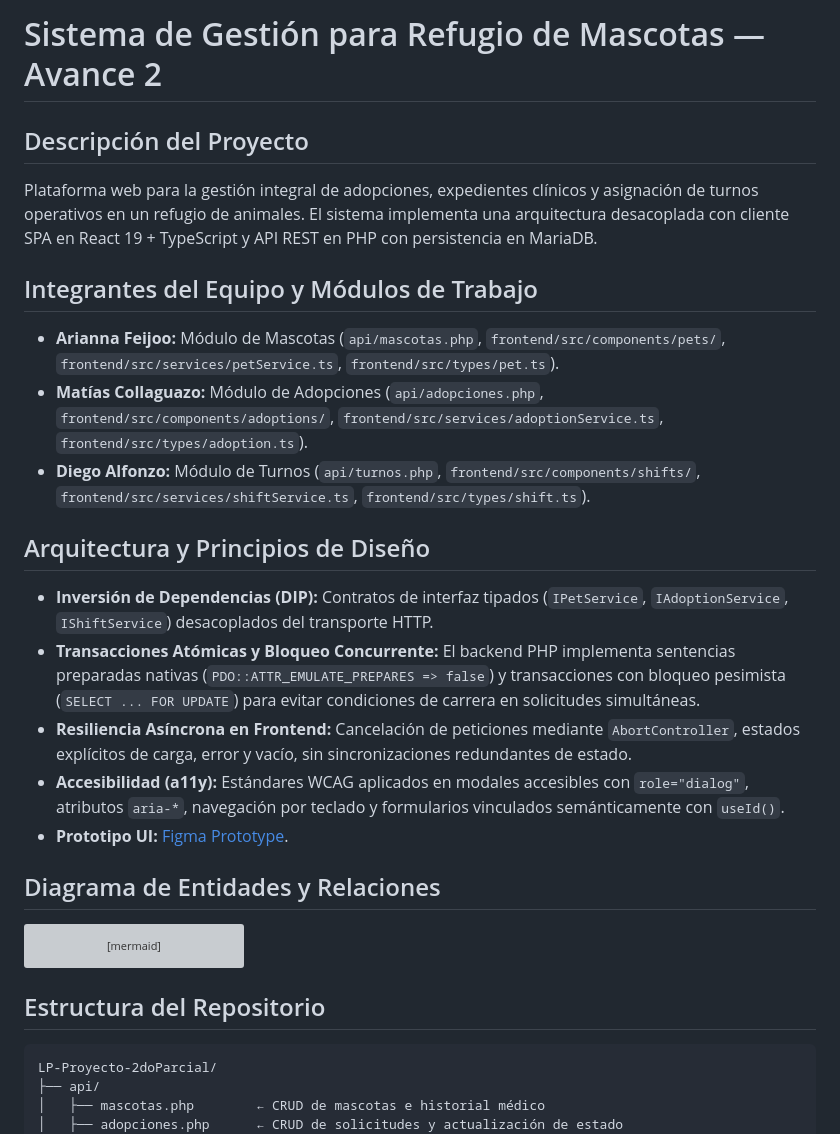
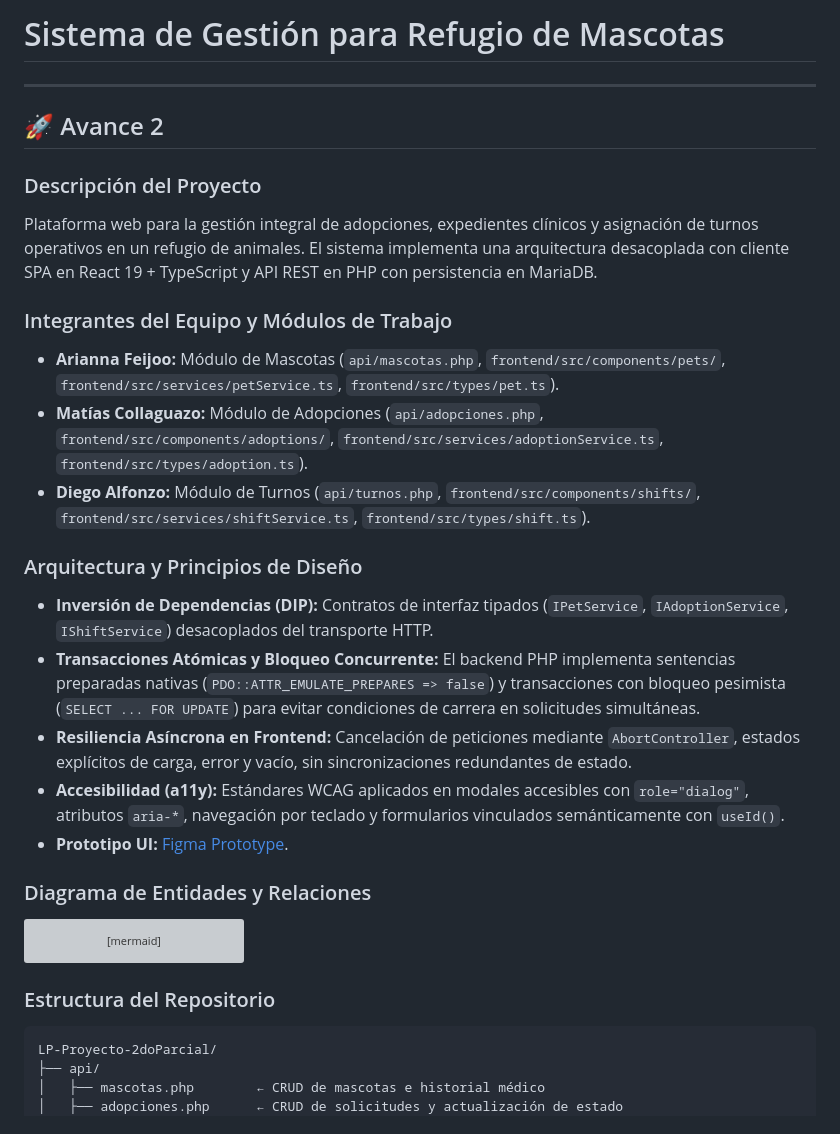
Before and after one commit to AriFtw03/LP-Proyecto-2doParcial, a Markdown page: README.md, the part around one of its changes. GitHub-like rendering; grey boxes are pictures that could not be loaded.

````diff
--- a/README.md
+++ b/README.md
@@ -1,21 +1,25 @@
-# Sistema de Gestión para Refugio de Mascotas — Avance 2
+# Sistema de Gestión para Refugio de Mascotas
 
-## Descripción del Proyecto
+---
+
+## 🚀 Avance 2
+
+### Descripción del Proyecto
 Plataforma web para la gestión integral de adopciones, expedientes clínicos y asignación de turnos operativos en un refugio de animales. El sistema implementa una arquitectura desacoplada con cliente SPA en React 19 + TypeScript y API REST en PHP con persistencia en MariaDB.
 
-## Integrantes del Equipo y Módulos de Trabajo
+### Integrantes del Equipo y Módulos de Trabajo
 * **Arianna Feijoo:** Módulo de Mascotas (`api/mascotas.php`, `frontend/src/components/pets/`, `frontend/src/services/petService.ts`, `frontend/src/types/pet.ts`).
 * **Matías Collaguazo:** Módulo de Adopciones (`api/adopciones.php`, `frontend/src/components/adoptions/`, `frontend/src/services/adoptionService.ts`, `frontend/src/types/adoption.ts`).
 * **Diego Alfonzo:** Módulo de Turnos (`api/turnos.php`, `frontend/src/components/shifts/`, `frontend/src/services/shiftService.ts`, `frontend/src/types/shift.ts`).
 
-## Arquitectura y Principios de Diseño
+### Arquitectura y Principios de Diseño
 * **Inversión de Dependencias (DIP):** Contratos de interfaz tipados (`IPetService`, `IAdoptionService`, `IShiftService`) desacoplados del transporte HTTP.
 * **Transacciones Atómicas y Bloqueo Concurrente:** El backend PHP implementa sentencias preparadas nativas (`PDO::ATTR_EMULATE_PREPARES => false`) y transacciones con bloqueo pesimista (`SELECT ... FOR UPDATE`) para evitar condiciones de carrera en solicitudes simultáneas.
 * **Resiliencia Asíncrona en Frontend:** Cancelación de peticiones mediante `AbortController`, estados explícitos de carga, error y vacío, sin sincronizaciones redundantes de estado.
 * **Accesibilidad (a11y):** Estándares WCAG aplicados en modales accesibles con `role="dialog"`, atributos `aria-*`, navegación por teclado y formularios vinculados semánticamente con `useId()`.
 * **Prototipo UI:** [Figma Prototype](https://ajar-lines-23940753.figma.site).
 
-## Diagrama de Entidades y Relaciones
+### Diagrama de Entidades y Relaciones
 
 ```mermaid
 classDiagram
@@ -49,7 +53,7 @@ classDiagram
     Mascota "1" <-- "0..*" Adopcion : vinculada
 ```
 
-## Estructura del Repositorio
+### Estructura del Repositorio
 
 ```
 LP-Proyecto-2doParcial/
````
Also changed, not shown: other parts of README.md (+98 -7 lines).
